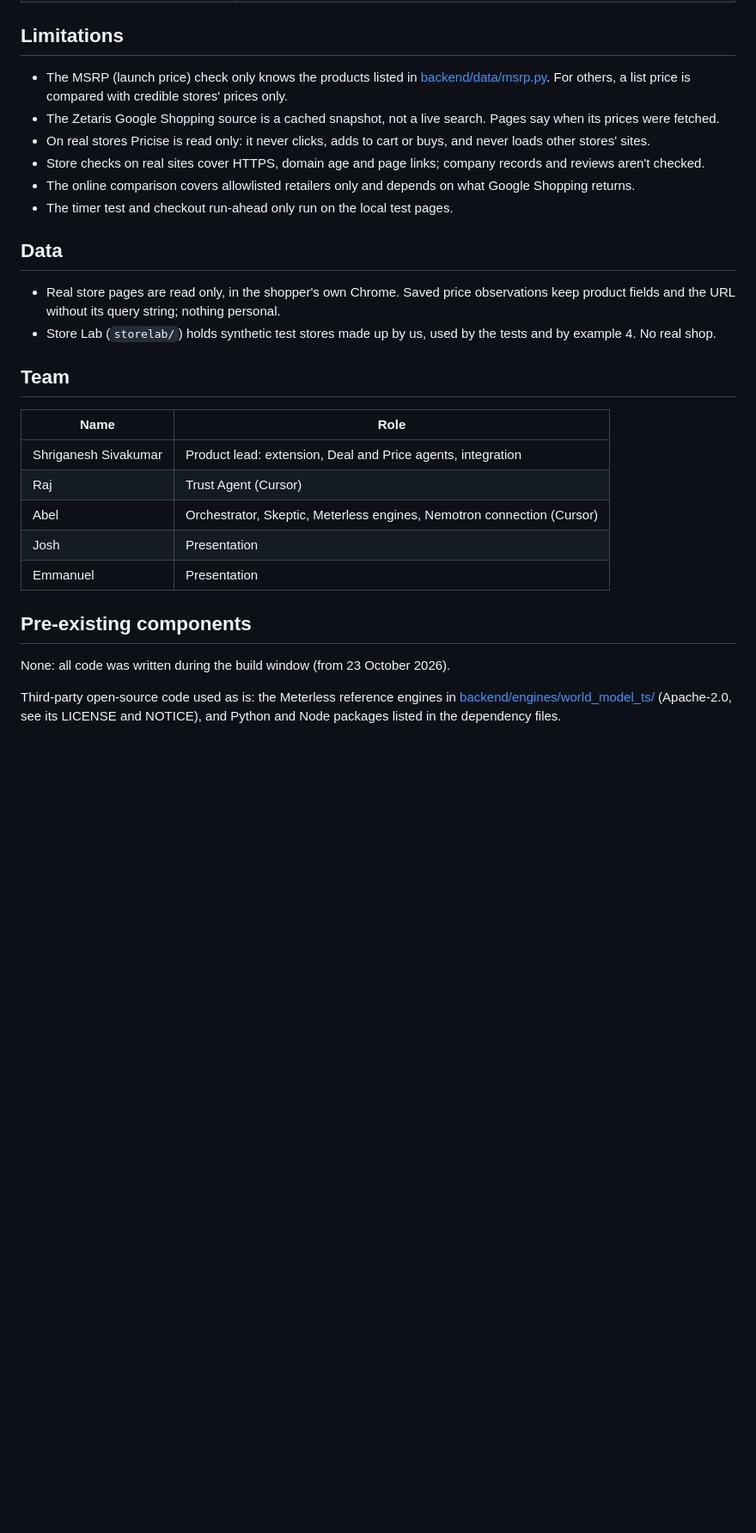
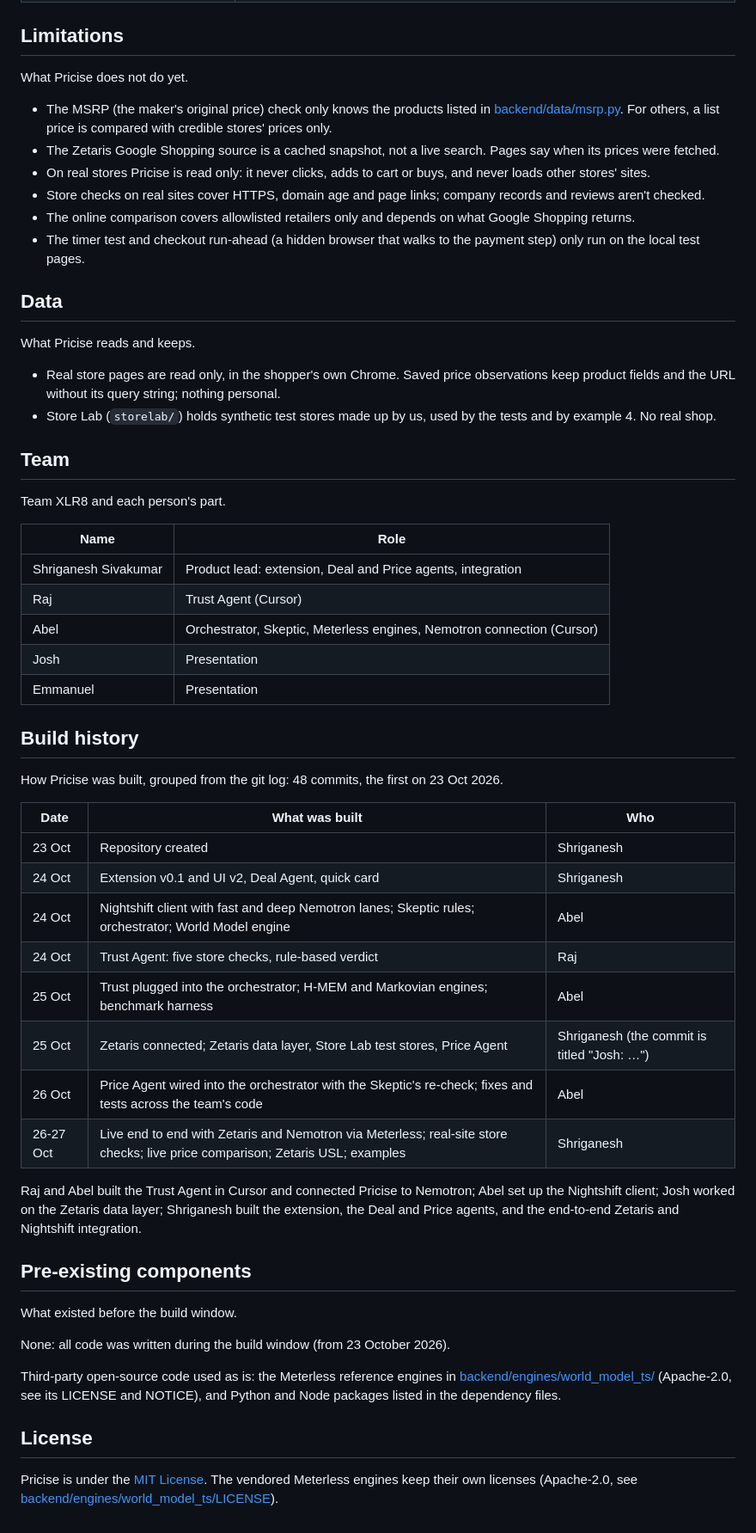
Before and after one commit to ganeshskr101-net/Pricise, a Markdown page: README.md, the part around one of its changes. Shown at 86% size. GitHub-like rendering; blank space fills up the shorter version.

```diff
--- a/README.md
+++ b/README.md
@@ -195,21 +264,27 @@ More detail: [docs/SPONSORS.md](docs/SPONSORS.md).
 
 ## Limitations
 
-- The MSRP (launch price) check only knows the products listed in [backend/data/msrp.py](backend/data/msrp.py). For
-  others, a list price is compared with credible stores' prices only.
+What Pricise does not do yet.
+
+- The MSRP (the maker's original price) check only knows the products listed in
+  [backend/data/msrp.py](backend/data/msrp.py). For others, a list price is compared with credible stores' prices only.
 - The Zetaris Google Shopping source is a cached snapshot, not a live search. Pages say when its prices were fetched.
 - On real stores Pricise is read only: it never clicks, adds to cart or buys, and never loads other stores' sites.
 - Store checks on real sites cover HTTPS, domain age and page links; company records and reviews aren't checked.
 - The online comparison covers allowlisted retailers only and depends on what Google Shopping returns.
-- The timer test and checkout run-ahead only run on the local test pages.
+- The timer test and checkout run-ahead (a hidden browser that walks to the payment step) only run on the local test pages.
 
 ## Data
+
+What Pricise reads and keeps.
 
 - Real store pages are read only, in the shopper's own Chrome. Saved price observations keep product fields and the URL
   without its query string; nothing personal.
 - Store Lab (`storelab/`) holds synthetic test stores made up by us, used by the tests and by example 4. No real shop.
 
 ## Team
+
+Team XLR8 and each person's part.
 
 | Name | Role |
 |---|---|
@@ -219,10 +294,36 @@ More detail: [docs/SPONSORS.md](docs/SPONSORS.md).
 | Josh | Presentation |
 | Emmanuel | Presentation |
 
+## Build history
+
+How Pricise was built, grouped from the git log: 48 commits, the first on 23 Oct 2026.
+
+| Date | What was built | Who |
+|---|---|---|
+| 23 Oct | Repository created | Shriganesh |
+| 24 Oct | Extension v0.1 and UI v2, Deal Agent, quick card | Shriganesh |
+| 24 Oct | Nightshift client with fast and deep Nemotron lanes; Skeptic rules; orchestrator; World Model engine | Abel |
+| 24 Oct | Trust Agent: five store checks, rule-based verdict | Raj |
+| 25 Oct | Trust plugged into the orchestrator; H-MEM and Markovian engines; benchmark harness | Abel |
+| 25 Oct | Zetaris connected; Zetaris data layer, Store Lab test stores, Price Agent | Shriganesh (the commit is titled "Josh: …") |
+| 26 Oct | Price Agent wired into the orchestrator with the Skeptic's re-check; fixes and tests across the team's code | Abel |
+| 26-27 Oct | Live end to end with Zetaris and Nemotron via Meterless; real-site store checks; live price comparison; Zetaris USL; examples | Shriganesh |
+
+Raj and Abel built the Trust Agent in Cursor and connected Pricise to Nemotron; Abel set up the Nightshift client; Josh
+worked on the Zetaris data layer; Shriganesh built the extension, the Deal and Price agents, and the end-to-end Zetaris and
+Nightshift integration.
+
 ## Pre-existing components
+
+What existed before the build window.
 
 None: all code was written during the build window (from 23 October 2026).
 
 Third-party open-source code used as is: the Meterless reference engines in
 [backend/engines/world_model_ts/](backend/engines/world_model_ts/) (Apache-2.0, see its LICENSE and NOTICE), and Python
 and Node packages listed in the dependency files.
+
+## License
+
+Pricise is under the [MIT License](LICENSE). The vendored Meterless engines keep their own licenses (Apache-2.0, see
+[backend/engines/world_model_ts/LICENSE](backend/engines/world_model_ts/LICENSE)).
```
Also changed, not shown: other parts of README.md (+103 -34 lines), docs/zetaris/REFLECTION.md (+1 -1 lines), docs/zetaris/USL.md (+1 -1 lines), docs/architecture.png, 16 other files.
